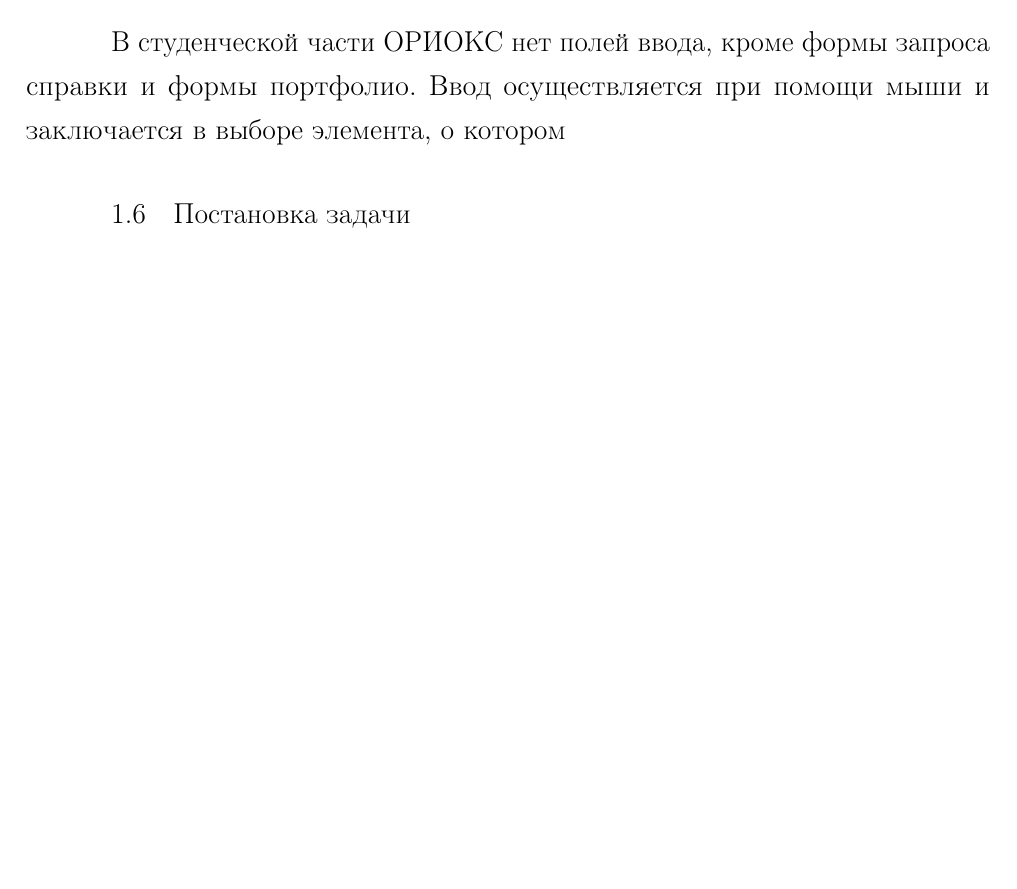
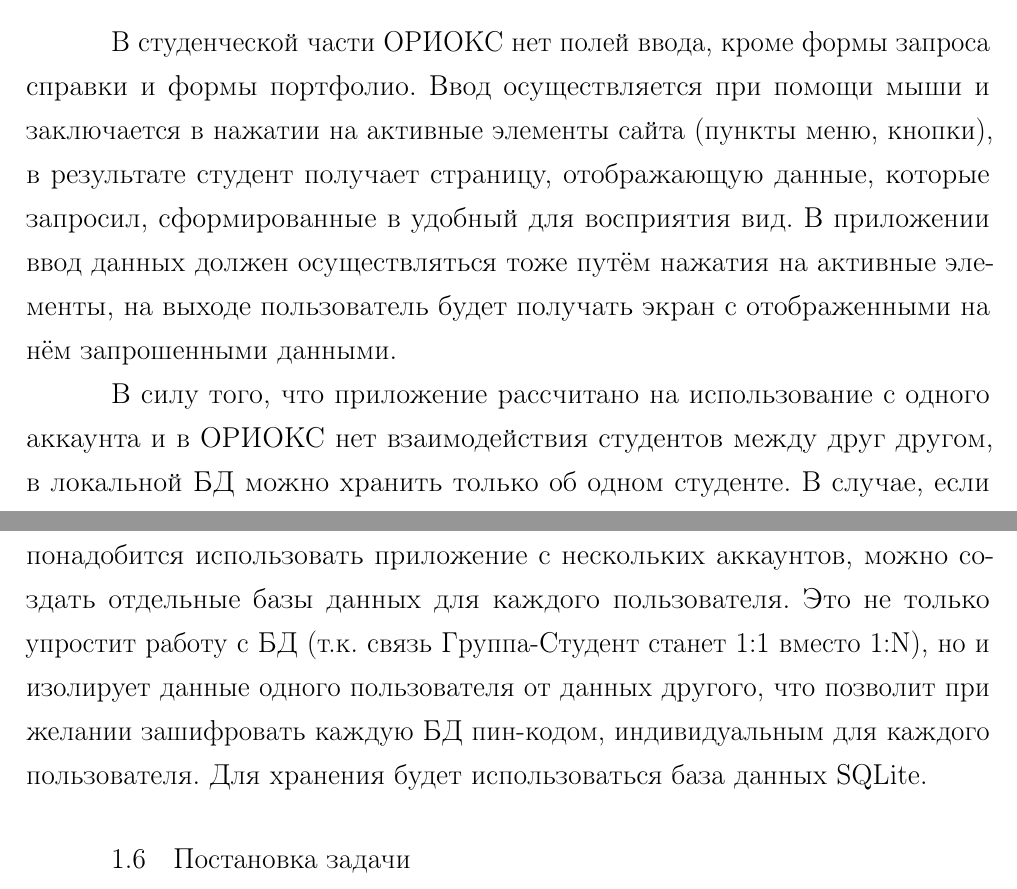
Before and after one commit to OsipXD/miet-thesis, a LaTeX document (tex/rpz.tex, which reads tex/20-research.tex): part of page 14 of 24 before the commit and two parts of pages 14 and 15 of 25 after it, the two joined at a grey line, cut so that both start at the same text, the shorter picture padded with empty space. Compiled offline with pdfLaTeX; a LaTeX package or settings file that is missing is left out.

Commit message:
Входные и выходные данные

```diff
--- a/tex/20-research.tex
+++ b/tex/20-research.tex
@@ -303,7 +303,13 @@ Apple не позволяла сторонним компаниям исполь
 \section{Входные и выходные данные}
 \label{sec:io}
 В студенческой части ОРИОКС нет полей ввода, кроме формы запроса справки и формы портфолио.
-Ввод осуществляется при помощи мыши и заключается в выборе элемента, о котором
+Ввод осуществляется при помощи мыши и заключается в нажатии на активные элементы сайта (пункты меню, кнопки), в результате студент получает страницу, отображающую данные, которые запросил, сформированные в удобный для восприятия вид.
+В приложении ввод данных должен осуществляться тоже путём нажатия на активные элементы, на выходе пользователь будет получать экран с отображенными на нём запрошенными данными.
+
+В силу того, что приложение рассчитано на использование с одного аккаунта и в ОРИОКС нет взаимодействия студентов между друг другом, в локальной БД можно хранить только об одном студенте.
+В случае, если понадобится использовать приложение с нескольких аккаунтов, можно создать отдельные базы данных для каждого пользователя.
+Это не только упростит работу с БД (т.к.\ связь Группа-Студент станет 1:1 вместо 1:N), но и изолирует данные одного пользователя от данных другого, что позволит при желании зашифровать каждую БД пин-кодом, индивидуальным для каждого пользователя.
+Для хранения будет использоваться база данных SQLite.
 
 
 \section{Постановка задачи}
```
Also changed, not shown: graphics/svg/orioks_er.svg, 2 other files.
